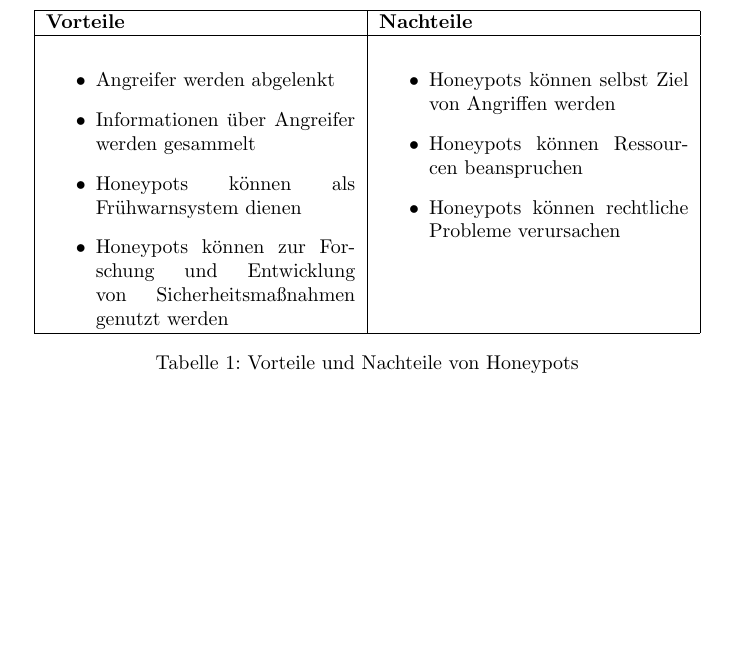
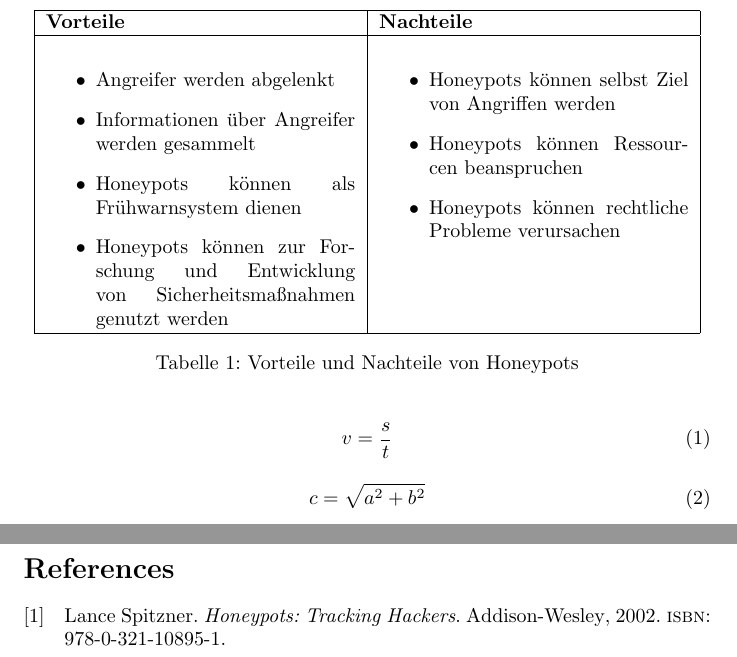
Before and after one commit to 5bhits-veng/05-Minilatex-dzim, a LaTeX document (main.tex): part of page 2 of 2 before the commit and two parts of pages 2 and 3 of 3 after it, the two joined at a grey line, cut so that both start at the same text, the shorter picture padded with empty space. Compiled offline with pdfLaTeX.

Commit message:
adding .bib and changes in .tex

```diff
--- a/main.tex
+++ b/main.tex
@@ -1,5 +1,7 @@
 \documentclass{article}
 \usepackage{ngerman}
+\usepackage[backend=biber,style=numeric,sorting=none]{biblatex}
+\addbibresource{literatur.bib}
 \begin{document}
 \tableofcontents
 \newpage
@@ -38,4 +40,19 @@ Ein Honeypot ist ein abgeschottetes System, mit eigenem Vlan.
 \caption{Vorteile und Nachteile von Honeypots}
 \label{tab:honeypot-vor-nachteile}
 \end{table}
+
+\begin{equation}
+v = \frac{s}{t}
+\label{eq:geschwindigkeit}
+\end{equation}
+
+\begin{equation}
+c = \sqrt{a^2 + b^2}
+\label{eq:pythagoras}
+\end{equation}
+
+\newpage
+
+Ein Honeypot ist ein Köder-Dienst ohne produktiven Nutzen \cite{spitzner2002}.
+\printbibliography
 \end{document}
```
Also changed, not shown: literatur.bib (added, +7 -0 lines).
